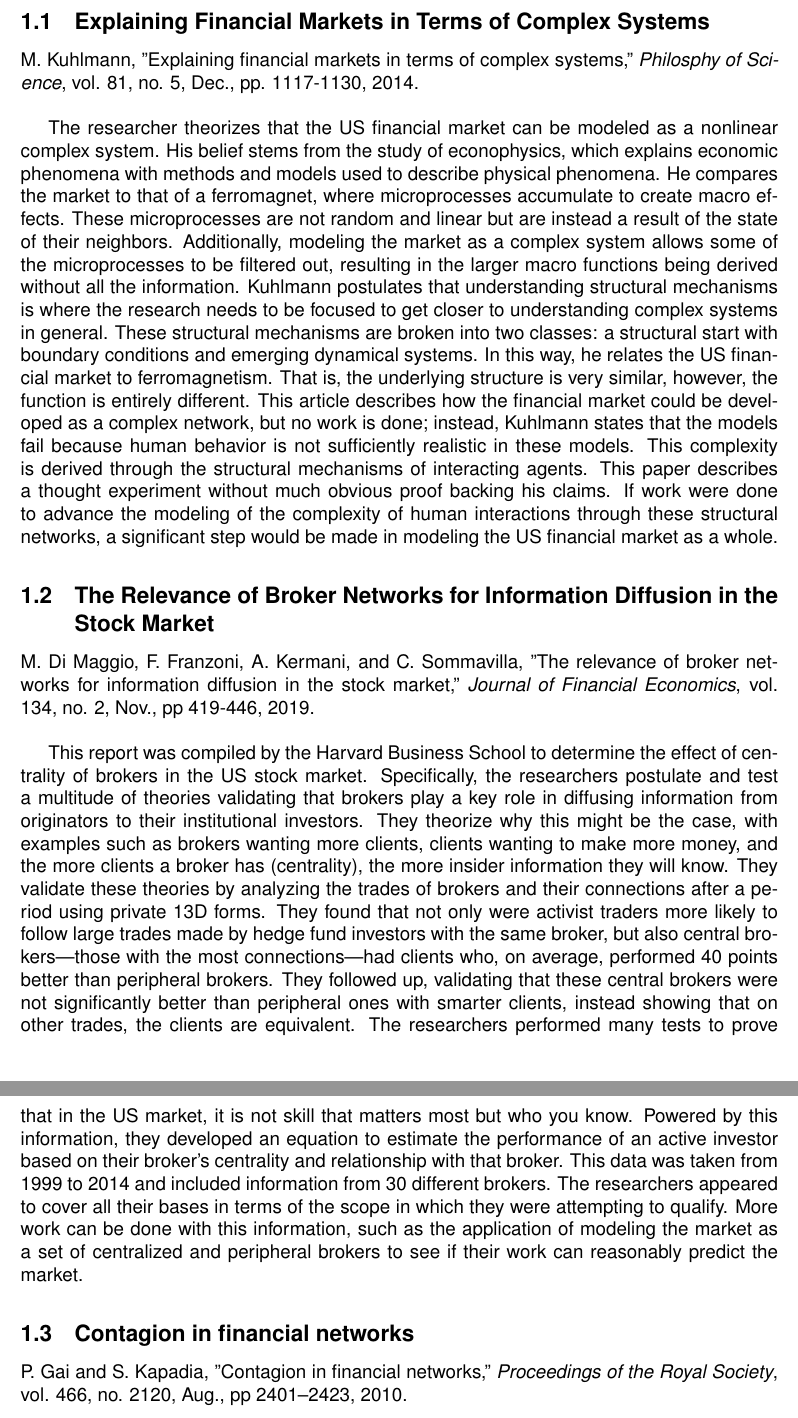
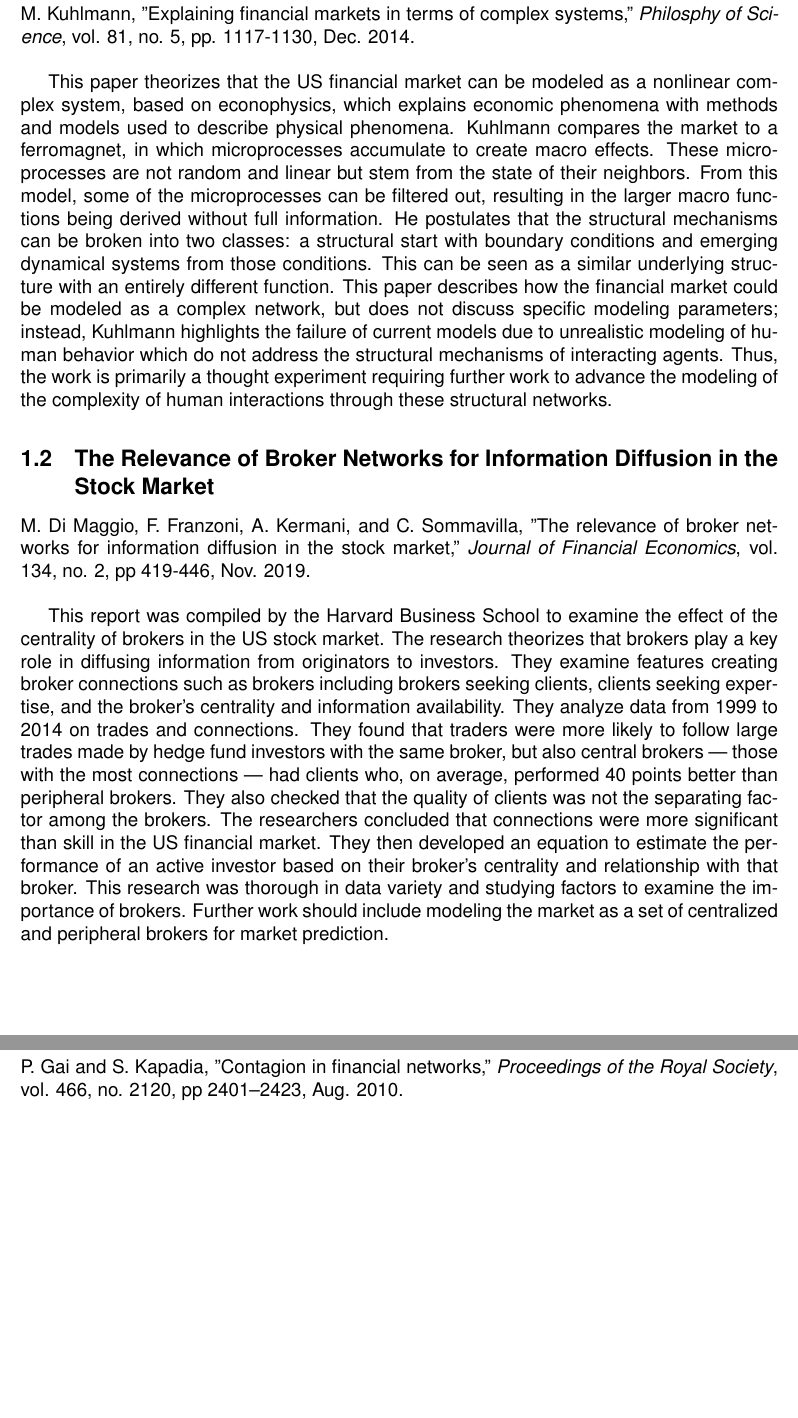
Before and after one commit to rjudy1/ComplexSystemsProject, a LaTeX document (Literature Review/review.tex): two parts of pages 2 and 3 of 11, joined at a grey line, cut at the place of the change, the shorter picture padded with empty space. Compiled offline with pdfLaTeX.

Commit message:
do some edits on the hw1

```diff
--- a/Literature Review/review.tex
+++ b/Literature Review/review.tex
@@ -43,20 +43,20 @@ The papers summarized here discuss the general modeling approaches taken for rep
 
 
 \subsection{Explaining Financial Markets in Terms of Complex Systems}
-M. Kuhlmann, "Explaining financial markets in terms of complex systems," \textit{Philosphy of Science}, vol. 81, no. 5, Dec., pp. 1117-1130, 2014. %doi: 10.1086/677699.
+M. Kuhlmann, "Explaining financial markets in terms of complex systems," \textit{Philosphy of Science}, vol. 81, no. 5, pp. 1117-1130, Dec. 2014. %doi: 10.1086/677699.
 \newline
 
-The researcher theorizes that the US financial market can be modeled as a nonlinear complex system. His belief stems from the study of econophysics, which explains economic phenomena with methods and models used to describe physical phenomena. He compares the market to that of a ferromagnet, where microprocesses accumulate to create macro effects. These microprocesses are not random and linear but are instead a result of the state of their neighbors. Additionally, modeling the market as a complex system allows some of the microprocesses to be filtered out, resulting in the larger macro functions being derived without all the information. Kuhlmann postulates that understanding structural mechanisms is where the research needs to be focused to get closer to understanding complex systems in general. These structural mechanisms are broken into two classes: a structural start with boundary conditions and emerging dynamical systems. In this way, he relates the US financial market to ferromagnetism. That is, the underlying structure is very similar, however, the function is entirely different. This article describes how the financial market could be developed as a complex network, but no work is done; instead, Kuhlmann states that the models fail because human behavior is not sufficiently realistic in these models. This complexity is derived through the structural mechanisms of interacting agents. This paper describes a thought experiment without much obvious proof backing his claims. If work were done to advance the modeling of the complexity of human interactions through these structural networks, a significant step would be made in modeling the US financial market as a whole.
+This paper theorizes that the US financial market can be modeled as a nonlinear complex system, based on econophysics, which explains economic phenomena with methods and models used to describe physical phenomena. Kuhlmann compares the market to a ferromagnet, in which microprocesses accumulate to create macro effects. These microprocesses are not random and linear but stem from the state of their neighbors. From this model, some of the microprocesses can be filtered out, resulting in the larger macro functions being derived without full information. He postulates that the structural mechanisms can be broken into two classes: a structural start with boundary conditions and emerging dynamical systems from those conditions. This can be seen as a similar underlying structure with an entirely different function. This paper describes how the financial market could be modeled as a complex network, but does not discuss specific modeling parameters; instead, Kuhlmann highlights the failure of current models due to unrealistic modeling of human behavior which do not address the structural mechanisms of interacting agents. Thus, the work is primarily a thought experiment requiring further work to advance the modeling of the complexity of human interactions through these structural networks.
 
 
 \subsection{The Relevance of Broker Networks for Information Diffusion in the Stock Market}
-M. Di Maggio, F. Franzoni, A. Kermani, and C. Sommavilla, "The relevance of broker networks for information diffusion in the stock market," \textit{Journal of Financial Economics}, vol. 134, no. 2, Nov., pp 419-446, 2019. %doi: 10.1016/j.jfineco.2019.04.002.
+M. Di Maggio, F. Franzoni, A. Kermani, and C. Sommavilla, "The relevance of broker networks for information diffusion in the stock market," \textit{Journal of Financial Economics}, vol. 134, no. 2, pp 419-446, Nov. 2019. %doi: 10.1016/j.jfineco.2019.04.002.
 \newline
 
-This report was compiled by the Harvard Business School to determine the effect of centrality of brokers in the US stock market. Specifically, the researchers postulate and test a multitude of theories validating that brokers play a key role in diffusing information from originators to their institutional investors. They theorize why this might be the case, with examples such as brokers wanting more clients, clients wanting to make more money, and the more clients a broker has (centrality), the more insider information they will know. They validate these theories by analyzing the trades of brokers and their connections after a period using private 13D forms. They found that not only were activist traders more likely to follow large trades made by hedge fund investors with the same broker, but also central brokers—those with the most connections—had clients who, on average, performed 40 points better than peripheral brokers. They followed up, validating that these central brokers were not significantly better than peripheral ones with smarter clients, instead showing that on other trades, the clients are equivalent. The researchers performed many tests to prove that in the US market, it is not skill that matters most but who you know. Powered by this information, they developed an equation to estimate the performance of an active investor based on their broker’s centrality and relationship with that broker. This data was taken from 1999 to 2014 and included information from 30 different brokers. The researchers appeared to cover all their bases in terms of the scope in which they were attempting to qualify. More work can be done with this information, such as the application of modeling the market as a set of centralized and peripheral brokers to see if their work can reasonably predict the market.
+This report was compiled by the Harvard Business School to examine the effect of the centrality of brokers in the US stock market. The research theorizes that brokers play a key role in diffusing information from originators to investors. They examine features creating broker connections such as brokers including brokers seeking clients, clients seeking expertise, and the broker's centrality and information availability. They analyze data from 1999 to 2014 on trades and connections. They found that traders were more likely to follow large trades made by hedge fund investors with the same broker, but also central brokers — those with the most connections — had clients who, on average, performed 40 points better than peripheral brokers. They also checked that the quality of clients was not the separating factor among the brokers. The researchers concluded that connections were more significant than skill in the US financial market. They then developed an equation to estimate the performance of an active investor based on their broker’s centrality and relationship with that broker. This research was thorough in data variety and studying factors to examine the importance of brokers. Further work should include modeling the market as a set of centralized and peripheral brokers for market prediction.
 
 
 \subsection{Contagion in financial networks}
-P. Gai and S. Kapadia, "Contagion in financial networks," \textit{Proceedings of the Royal Society}, vol. 466, no. 2120, Aug., pp 2401–2423, 2010.
+P. Gai and S. Kapadia, "Contagion in financial networks," \textit{Proceedings of the Royal Society}, vol. 466, no. 2120, pp 2401–2423, Aug. 2010.
 \newline
 
```
Also changed, not shown: Literature Review/review.pdf, Literature Review/review.tex (20 more changed lines).
